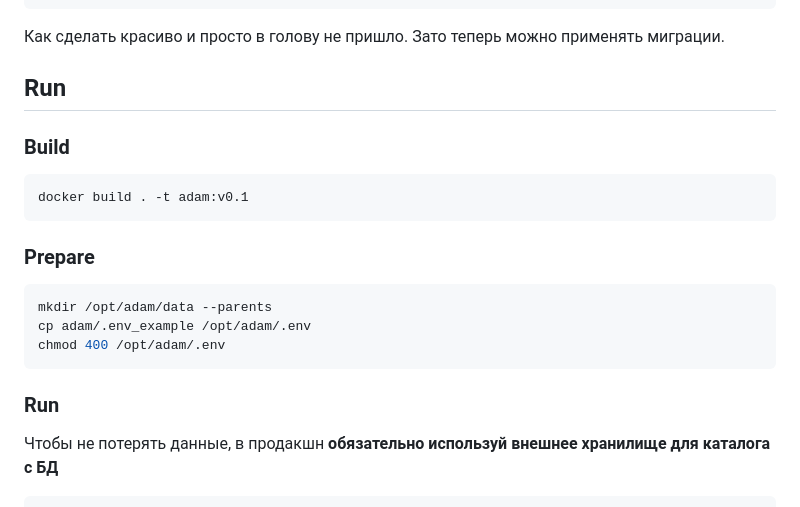
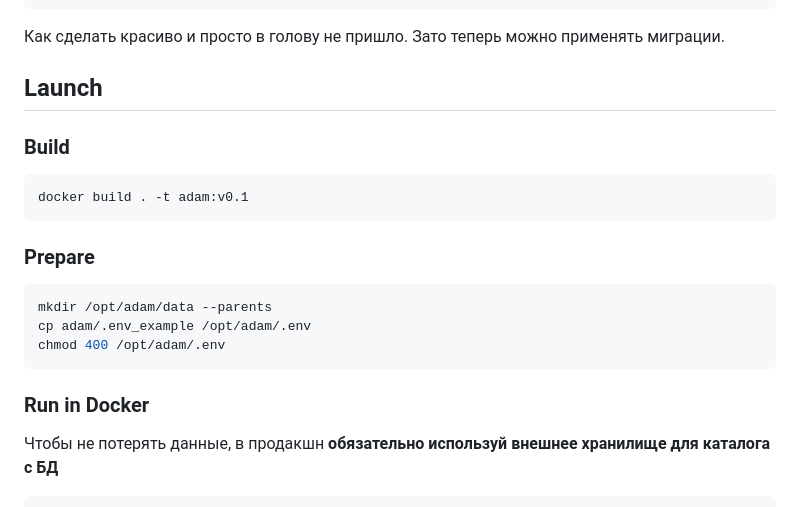
Before and after one commit to maxmureev/adam, a Markdown page: README.md, the part around one of its changes. GitHub-like rendering.

````diff
--- a/README.md
+++ b/README.md
@@ -124,7 +165,7 @@ user_id: UUID, ... -> user_id: str, ...
 
 Как сделать красиво и просто в голову не пришло. Зато теперь можно применять миграции.
 
-## Run
+## Launch
 
 ### Build
 
@@ -140,7 +181,7 @@ cp adam/.env_example /opt/adam/.env
 chmod 400 /opt/adam/.env
 ```
 
-### Run
+### Run in Docker
 
 Чтобы не потерять данные, в продакшн **обязательно используй внешнее хранилище для каталога с БД**
 
````
Also changed, not shown: other parts of README.md (+41 -0 lines).
